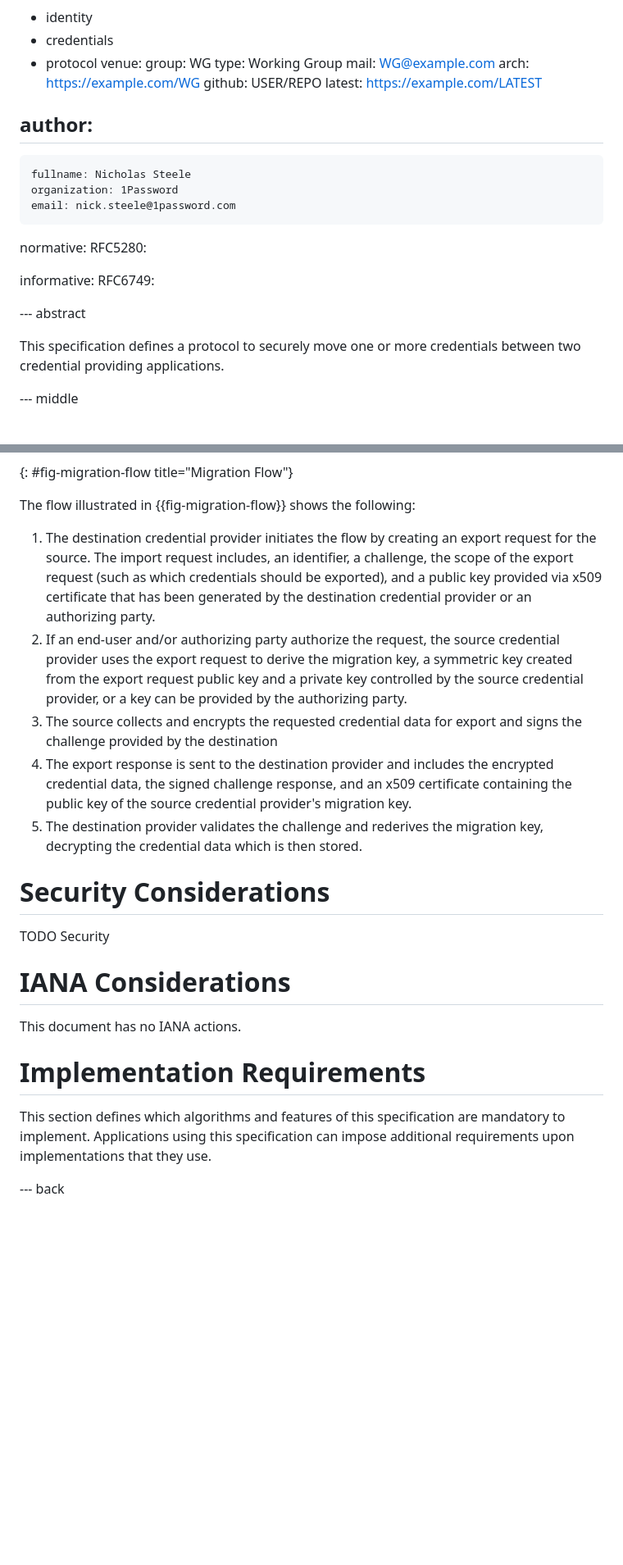
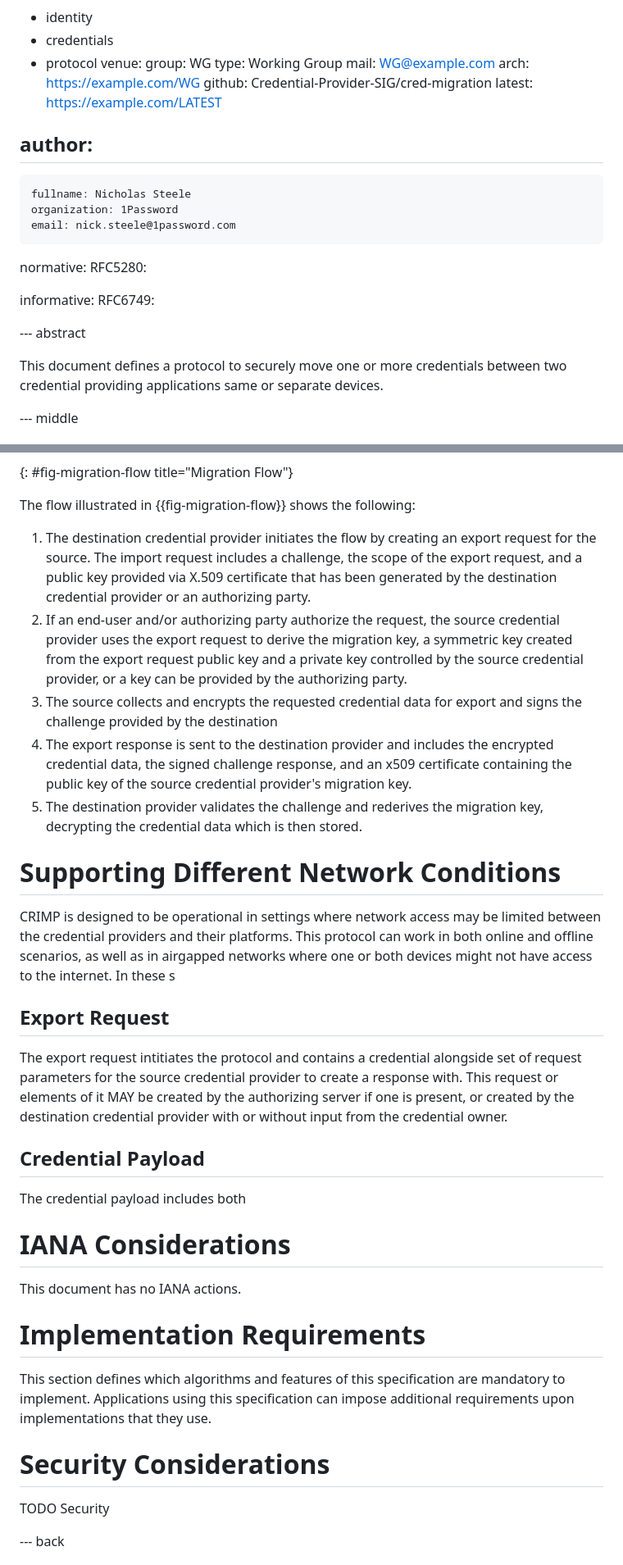
Before and after one commit to Credential-Provider-SIG/cred-migration, a Markdown page: draft-cpsig-crimp.md, 2 parts joined by grey strips. Shown at 82% size. Rendered like a GitHub page; blank space fills up the shorter version.

```diff
--- a/draft-cpsig-crimp.md
+++ b/draft-cpsig-crimp.md
@@ -40,7 +40,7 @@ venue:
   type: Working Group
   mail: WG@example.com
   arch: https://example.com/WG
-  github: USER/REPO
+  github: Credential-Provider-SIG/cred-migration
   latest: https://example.com/LATEST
 
 author:
@@ -57,7 +57,7 @@ informative:
 
 --- abstract
 
-This specification defines a protocol to securely move one or more credentials between two credential providing applications.
+This document defines a protocol to securely move one or more credentials between two credential providing applications same or separate devices.
 
 
 --- middle
@@ -130,15 +142,20 @@ Crimp has 3 types of actors:
 {: #fig-migration-flow title="Migration Flow"}
 
 The flow illustrated in {{fig-migration-flow}} shows the following:
-1. The destination credential provider initiates the flow by creating an export request for the source. The import request includes, an identifier, a challenge, the scope of the export request (such as which credentials should be exported), and a public key provided via x509 certificate that has been generated by the destination credential provider or an authorizing party.
+1. The destination credential provider initiates the flow by creating an export request for the source. The import request includes a challenge, the scope of the export request, and a public key provided via X.509 certificate that has been generated by the destination credential provider or an authorizing party.
 2. If an end-user and/or authorizing party authorize the request, the source credential provider uses the export request to derive the migration key, a symmetric key created from the export request public key and a private key controlled by the source credential provider, or a key can be provided by the authorizing party.
 3. The source collects and encrypts the requested credential data for export and signs the challenge provided by the destination
 4. The export response is sent to the destination provider and includes the encrypted credential data, the signed challenge response, and an x509 certificate containing the public key of the source credential provider's migration key.
 5. The destination provider validates the challenge and rederives the migration key, decrypting the credential data which is then stored.
 
-# Security Considerations
+# Supporting Different Network Conditions
+CRIMP is designed to be operational in settings where network access may be limited between the credential providers and their platforms. This protocol can work in both online and offline scenarios, as well as in airgapped networks where one or both devices might not have access to the internet. In these s
 
-TODO Security
+## Export Request
+The export request intitiates the protocol and contains a credential alongside set of request parameters for the source credential provider to create a response with. This request or elements of it MAY be created by the authorizing server if one is present, or created by the destination credential provider with or without input from the credential owner.
+
+## Credential Payload
+The credential payload includes both
 
 
 # IANA Considerations
@@ -148,6 +165,9 @@ This document has no IANA actions.
 # Implementation Requirements
 This section defines which algorithms and features of this specification are mandatory to implement. Applications using this specification can impose additional requirements upon implementations that they use.
 
+# Security Considerations
+
+TODO Security
 
 --- back
 
```
Also changed, not shown: other parts of draft-cpsig-crimp.md (+15 -3 lines).
